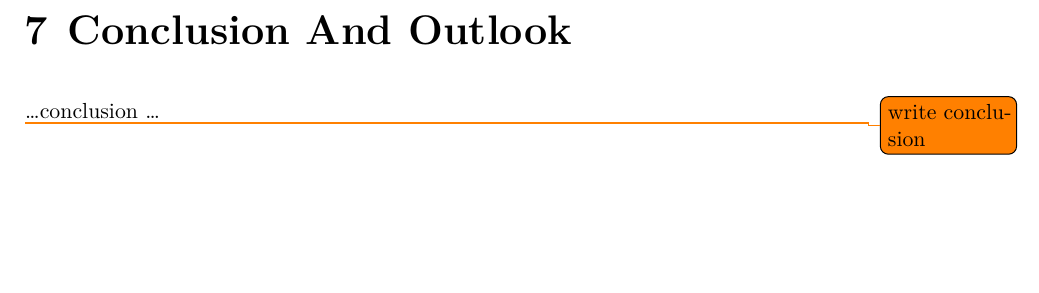
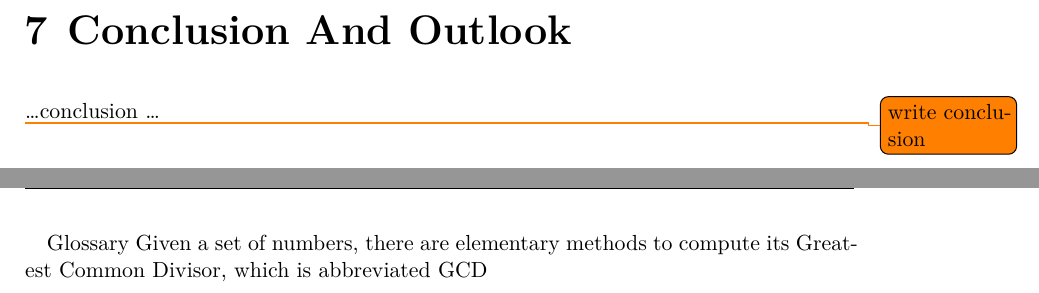
Before and after one commit to scholzp/thesis, a LaTeX thesis (writing/thesis/diplom.tex): part of page 29 of 31 before the commit and two parts of pages 29 and 31 of 34 after it, the two joined at a grey line, cut so that both start at the same text, the shorter picture padded with empty space. Compiled offline with XeLaTeX.

Commit message:
Writing/Thesis: Enable glossary

```diff
--- a/writing/thesis/diplom.tex
+++ b/writing/thesis/diplom.tex
@@ -29,6 +29,9 @@ plainpages=false,pdfpagelabels=true]{hyperref}
   pdfauthor={Otto Mustermann},
   pdfkeywords={foo, bar},
 }
+\usepackage[acronym, toc, nonumberlist]{glossaries}
+
+\makeglossaries
 
 \input{preamble/packages.tex}
 \addbibresource{own.bib}
@@ -87,11 +90,18 @@ plainpages=false,pdfpagelabels=true]{hyperref}
 
 \appendix
 
-%\addchap{Glossar}
-
-% makeglossaries diplom
-%\printglossary[style=altlist]
-%\printglossary[type=\acronymtype,style=long]
+\newglossaryentry{Glossary}
+{
+    name=Glossary,
+    description={A alphabetical list of terms in a particular domain of knowledge
+            with thw definition of those terms.}
+}
+\newacronym{gcd}{GCD}{Greatest Common Divisor}
+\gls{Glossary}
+Given a set of numbers, there are elementary methods to compute
+its \acrlong{gcd}, which is abbreviated \acrshort{gcd}
+\printglossary[style=altlist]
+\printglossary[type=\acronymtype,style=long]
 
 \printbibliography
 \iffalse
```
Also changed, not shown: 1 other file.
